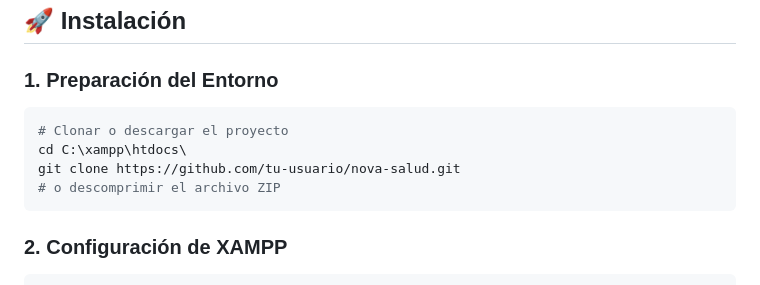
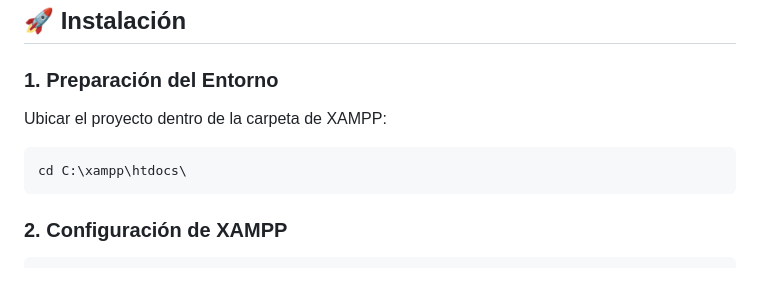
Before and after one commit to RSebastian21/nova_salud, a Markdown page: README.md, the part around the change. GitHub-like rendering.

Commit message:
Update README - mejora sección de instalación

````diff
--- a/README.md
+++ b/README.md
@@ -94,11 +94,9 @@
 ## 🚀 Instalación
 
 ### 1. Preparación del Entorno
+Ubicar el proyecto dentro de la carpeta de XAMPP:
 ```bash
-# Clonar o descargar el proyecto
 cd C:\xampp\htdocs\
-git clone https://github.com/tu-usuario/nova-salud.git
-# o descomprimir el archivo ZIP
 ```
 
 ### 2. Configuración de XAMPP
````
